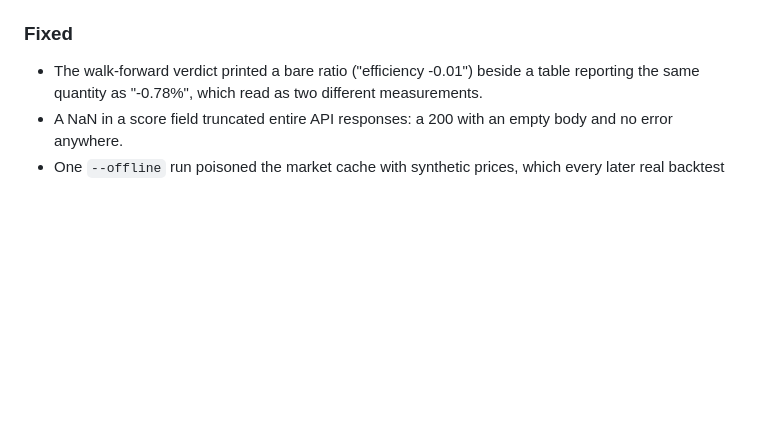
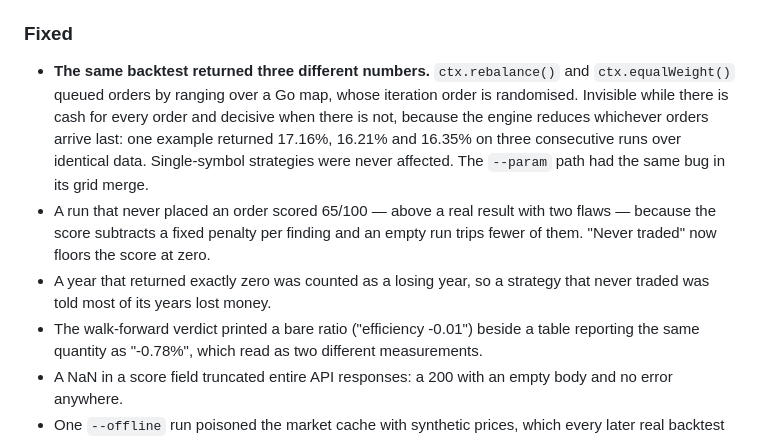
Before and after one commit to charbelkassab/pyrite, a Markdown page: CHANGELOG.md, the part around the change. Drawn GitHub-style; blank space fills up the shorter version.

Commit message:
Record the determinism and critique fixes in the changelog

```diff
--- a/CHANGELOG.md
+++ b/CHANGELOG.md
@@ -102,6 +102,18 @@ the CLI flags may all move.
 
 ### Fixed
 
+- **The same backtest returned three different numbers.** `ctx.rebalance()`
+  and `ctx.equalWeight()` queued orders by ranging over a Go map, whose
+  iteration order is randomised. Invisible while there is cash for every
+  order and decisive when there is not, because the engine reduces whichever
+  orders arrive last: one example returned 17.16%, 16.21% and 16.35% on three
+  consecutive runs over identical data. Single-symbol strategies were never
+  affected. The `--param` path had the same bug in its grid merge.
+- A run that never placed an order scored 65/100 — above a real result with
+  two flaws — because the score subtracts a fixed penalty per finding and an
+  empty run trips fewer of them. "Never traded" now floors the score at zero.
+- A year that returned exactly zero was counted as a losing year, so a
+  strategy that never traded was told most of its years lost money.
 - The walk-forward verdict printed a bare ratio ("efficiency -0.01") beside a
   table reporting the same quantity as "-0.78%", which read as two different
   measurements.
```
